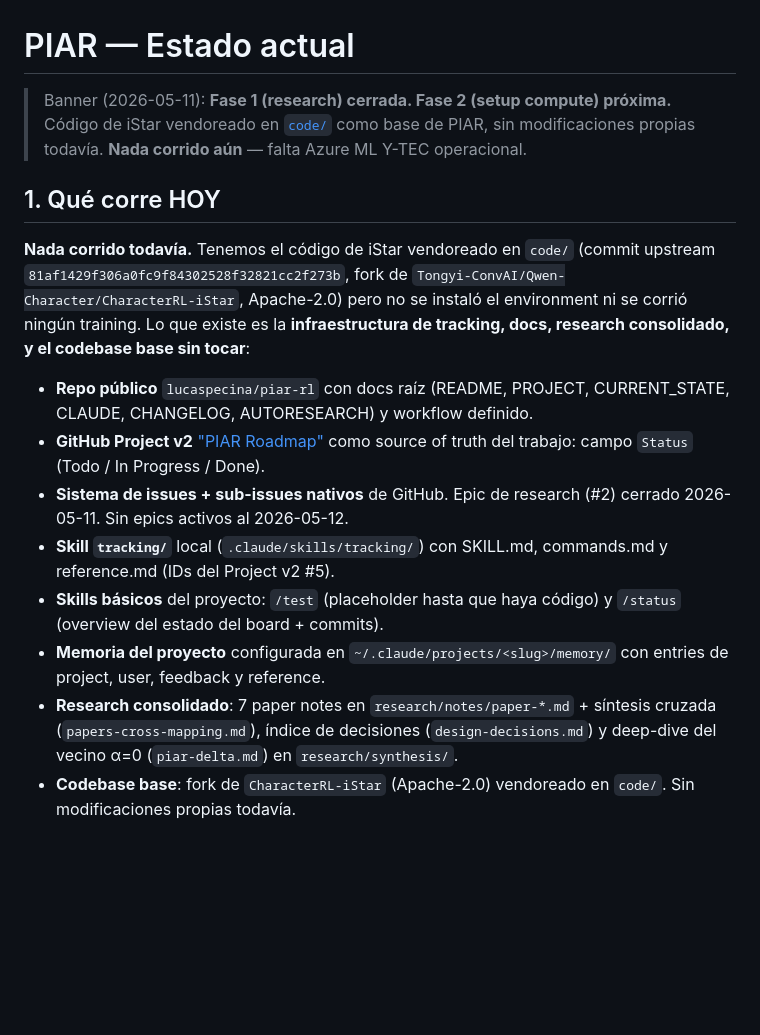
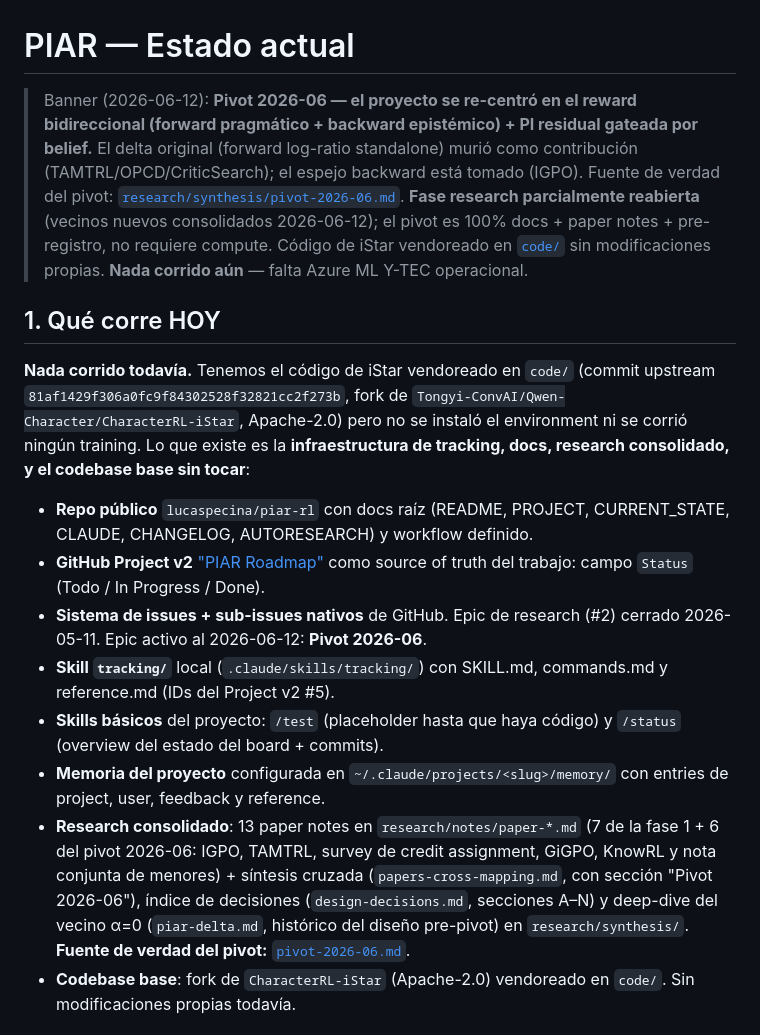
Before and after one commit to lucaspecina/piar-rl, a Markdown page: CURRENT_STATE.md, the part around one of its changes. Rendered like a GitHub page; blank space fills up the shorter version.

```diff
--- a/CURRENT_STATE.md
+++ b/CURRENT_STATE.md
@@ -1,8 +1,16 @@
 # PIAR — Estado actual
 
-> Banner (2026-05-11): **Fase 1 (research) cerrada. Fase 2 (setup compute) próxima.**
-> Código de iStar vendoreado en [`code/`](code/) como base de PIAR, sin modificaciones
-> propias todavía. **Nada corrido aún** — falta Azure ML Y-TEC operacional.
+> Banner (2026-06-12): **Pivot 2026-06 — el proyecto se re-centró en el
+> reward bidireccional (forward pragmático + backward epistémico) + PI
+> residual gateada por belief.** El delta original (forward log-ratio
+> standalone) murió como contribución (TAMTRL/OPCD/CriticSearch); el espejo
+> backward está tomado (IGPO). Fuente de verdad del pivot:
+> [`research/synthesis/pivot-2026-06.md`](research/synthesis/pivot-2026-06.md).
+> **Fase research parcialmente reabierta** (vecinos nuevos consolidados
+> 2026-06-12); el pivot es 100% docs + paper notes + pre-registro, no
+> requiere compute. Código de iStar vendoreado en [`code/`](code/) sin
+> modificaciones propias. **Nada corrido aún** — falta Azure ML Y-TEC
+> operacional.
 
 ## 1. Qué corre HOY
 
@@ -15,17 +23,21 @@ Apache-2.0) pero no se instaló el environment ni se corrió ningún training. L
 - **GitHub Project v2** ["PIAR Roadmap"](https://github.com/users/lucaspecina/projects/5)
   como source of truth del trabajo: campo `Status` (Todo / In Progress / Done).
 - **Sistema de issues + sub-issues nativos** de GitHub. Epic de research (#2)
-  cerrado 2026-05-11. Sin epics activos al 2026-05-12.
+  cerrado 2026-05-11. Epic activo al 2026-06-12: **Pivot 2026-06**.
 - **Skill `tracking/`** local (`.claude/skills/tracking/`) con SKILL.md,
   commands.md y reference.md (IDs del Project v2 #5).
 - **Skills básicos** del proyecto: `/test` (placeholder hasta que haya código)
   y `/status` (overview del estado del board + commits).
 - **Memoria del proyecto** configurada en `~/.claude/projects/<slug>/memory/`
   con entries de project, user, feedback y reference.
-- **Research consolidado**: 7 paper notes en `research/notes/paper-*.md` +
-  síntesis cruzada (`papers-cross-mapping.md`), índice de decisiones
-  (`design-decisions.md`) y deep-dive del vecino α=0 (`piar-delta.md`)
-  en `research/synthesis/`.
+- **Research consolidado**: 13 paper notes en `research/notes/paper-*.md`
+  (7 de la fase 1 + 6 del pivot 2026-06: IGPO, TAMTRL, survey de credit
+  assignment, GiGPO, KnowRL y nota conjunta de menores) + síntesis cruzada
+  (`papers-cross-mapping.md`, con sección "Pivot 2026-06"), índice de
+  decisiones (`design-decisions.md`, secciones A–N) y deep-dive del vecino
+  α=0 (`piar-delta.md`, histórico del diseño pre-pivot) en
+  `research/synthesis/`. **Fuente de verdad del pivot:**
+  [`pivot-2026-06.md`](research/synthesis/pivot-2026-06.md).
 - **Codebase base**: fork de `CharacterRL-iStar` (Apache-2.0) vendoreado
   en `code/`. Sin modificaciones propias todavía.
 
```
Also changed, not shown: other parts of CURRENT_STATE.md (+33 -19 lines).
